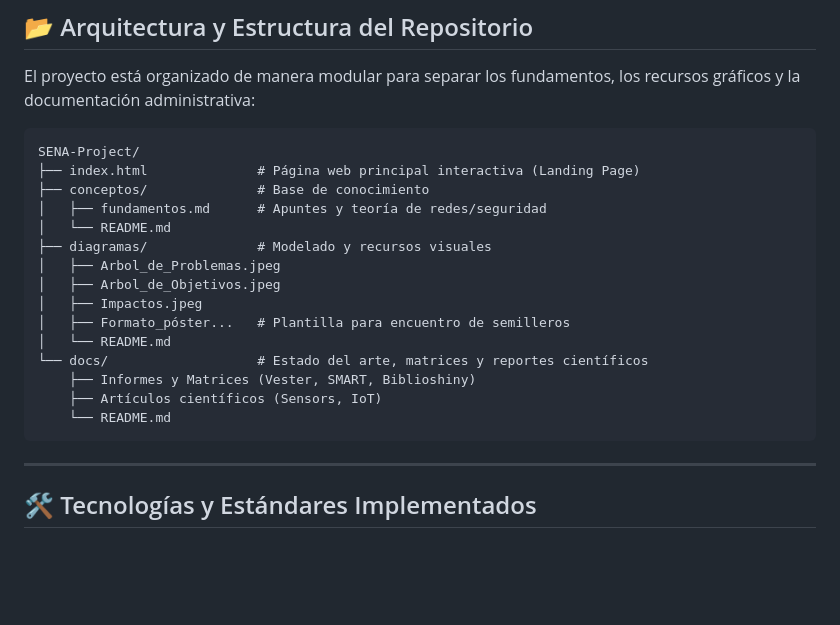
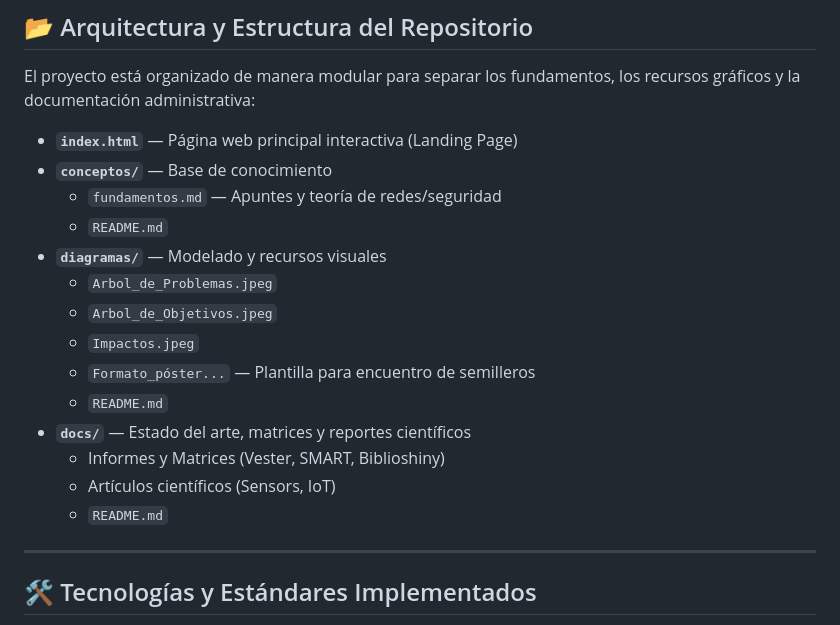
Before and after one commit to SAMUELIBANEZZ/SENA-Project, a Markdown page: README.md, the part around the change. Drawn GitHub-style; blank space fills up the shorter version.

Commit message:
README Actulizado

````diff
--- a/README.md
+++ b/README.md
@@ -54,23 +54,20 @@ El proyecto incluye una **Landing Page interactiva y responsiva** desplegada med
 
 El proyecto está organizado de manera modular para separar los fundamentos, los recursos gráficos y la documentación administrativa:
 
-```text
-SENA-Project/
-├── index.html              # Página web principal interactiva (Landing Page)
-├── conceptos/              # Base de conocimiento
-│   ├── fundamentos.md      # Apuntes y teoría de redes/seguridad
-│   └── README.md
-├── diagramas/              # Modelado y recursos visuales
-│   ├── Arbol_de_Problemas.jpeg
-│   ├── Arbol_de_Objetivos.jpeg
-│   ├── Impactos.jpeg
-│   ├── Formato_póster...   # Plantilla para encuentro de semilleros
-│   └── README.md
-└── docs/                   # Estado del arte, matrices y reportes científicos
-    ├── Informes y Matrices (Vester, SMART, Biblioshiny)
-    ├── Artículos científicos (Sensors, IoT)
-    └── README.md
-```
+- **`index.html`** — Página web principal interactiva (Landing Page)
+- **`conceptos/`** — Base de conocimiento
+  - `fundamentos.md` — Apuntes y teoría de redes/seguridad
+  - `README.md`
+- **`diagramas/`** — Modelado y recursos visuales
+  - `Arbol_de_Problemas.jpeg`
+  - `Arbol_de_Objetivos.jpeg`
+  - `Impactos.jpeg`
+  - `Formato_póster...` — Plantilla para encuentro de semilleros
+  - `README.md`
+- **`docs/`** — Estado del arte, matrices y reportes científicos
+  - Informes y Matrices (Vester, SMART, Biblioshiny)
+  - Artículos científicos (Sensors, IoT)
+  - `README.md`
 
 ---
 
````
